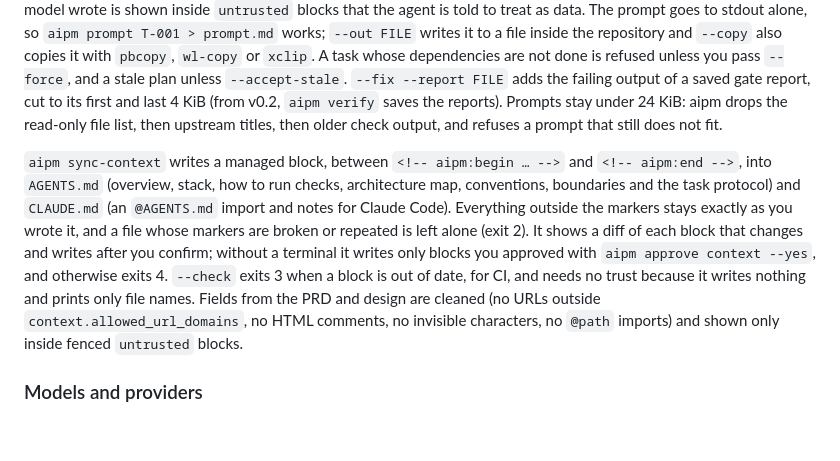
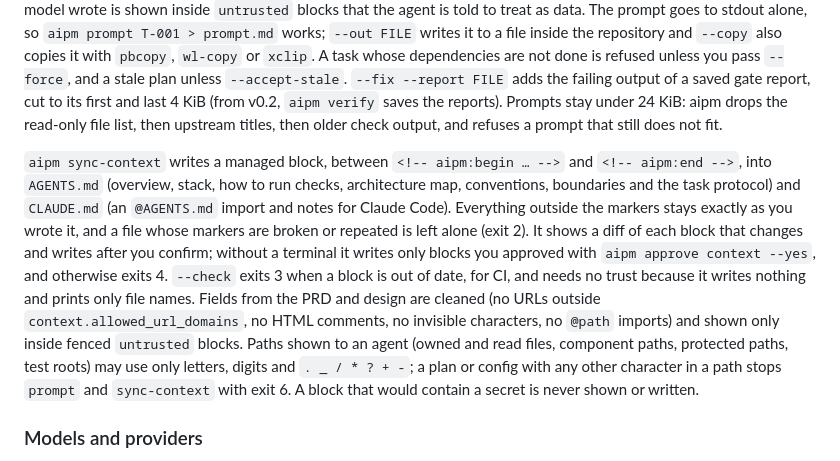
Before and after one commit to mlbala/aipm, a Markdown page: README.md, the part around the change. GitHub-like rendering; blank space fills up the shorter version.

Commit message:
docs: plain paths and secret refusal in the README

```diff
--- a/README.md
+++ b/README.md
@@ -106,7 +106,7 @@ Both commands hand your gate commands to a coding agent that runs outside aipm's
 
 `aipm prompt T-001` prints the prompt for one task, saves it to `.pm/prompts/T-001.claude.md`, marks the task `in_progress` and records `HEAD` as its base commit. The prompt holds the rules (each protected path as a "MUST NOT modify" rule, the dependency and network limits), the task's text and acceptance criteria, the files it may change and read, and the exact check commands to run, which come from your trusted config through the command policy. Text a model wrote is shown inside `untrusted` blocks that the agent is told to treat as data. The prompt goes to stdout alone, so `aipm prompt T-001 > prompt.md` works; `--out FILE` writes it to a file inside the repository and `--copy` also copies it with `pbcopy`, `wl-copy` or `xclip`. A task whose dependencies are not done is refused unless you pass `--force`, and a stale plan unless `--accept-stale`. `--fix --report FILE` adds the failing output of a saved gate report, cut to its first and last 4 KiB (from v0.2, `aipm verify` saves the reports). Prompts stay under 24 KiB: aipm drops the read-only file list, then upstream titles, then older check output, and refuses a prompt that still does not fit.
 
-`aipm sync-context` writes a managed block, between `<!-- aipm:begin … -->` and `<!-- aipm:end -->`, into `AGENTS.md` (overview, stack, how to run checks, architecture map, conventions, boundaries and the task protocol) and `CLAUDE.md` (an `@AGENTS.md` import and notes for Claude Code). Everything outside the markers stays exactly as you wrote it, and a file whose markers are broken or repeated is left alone (exit 2). It shows a diff of each block that changes and writes after you confirm; without a terminal it writes only blocks you approved with `aipm approve context --yes`, and otherwise exits 4. `--check` exits 3 when a block is out of date, for CI, and needs no trust because it writes nothing and prints only file names. Fields from the PRD and design are cleaned (no URLs outside `context.allowed_url_domains`, no HTML comments, no invisible characters, no `@path` imports) and shown only inside fenced `untrusted` blocks.
+`aipm sync-context` writes a managed block, between `<!-- aipm:begin … -->` and `<!-- aipm:end -->`, into `AGENTS.md` (overview, stack, how to run checks, architecture map, conventions, boundaries and the task protocol) and `CLAUDE.md` (an `@AGENTS.md` import and notes for Claude Code). Everything outside the markers stays exactly as you wrote it, and a file whose markers are broken or repeated is left alone (exit 2). It shows a diff of each block that changes and writes after you confirm; without a terminal it writes only blocks you approved with `aipm approve context --yes`, and otherwise exits 4. `--check` exits 3 when a block is out of date, for CI, and needs no trust because it writes nothing and prints only file names. Fields from the PRD and design are cleaned (no URLs outside `context.allowed_url_domains`, no HTML comments, no invisible characters, no `@path` imports) and shown only inside fenced `untrusted` blocks. Paths shown to an agent (owned and read files, component paths, protected paths, test roots) may use only letters, digits and `. _ / * ? + -`; a plan or config with any other character in a path stops `prompt` and `sync-context` with exit 6. A block that would contain a secret is never shown or written.
 
 ### Models and providers
 
```
